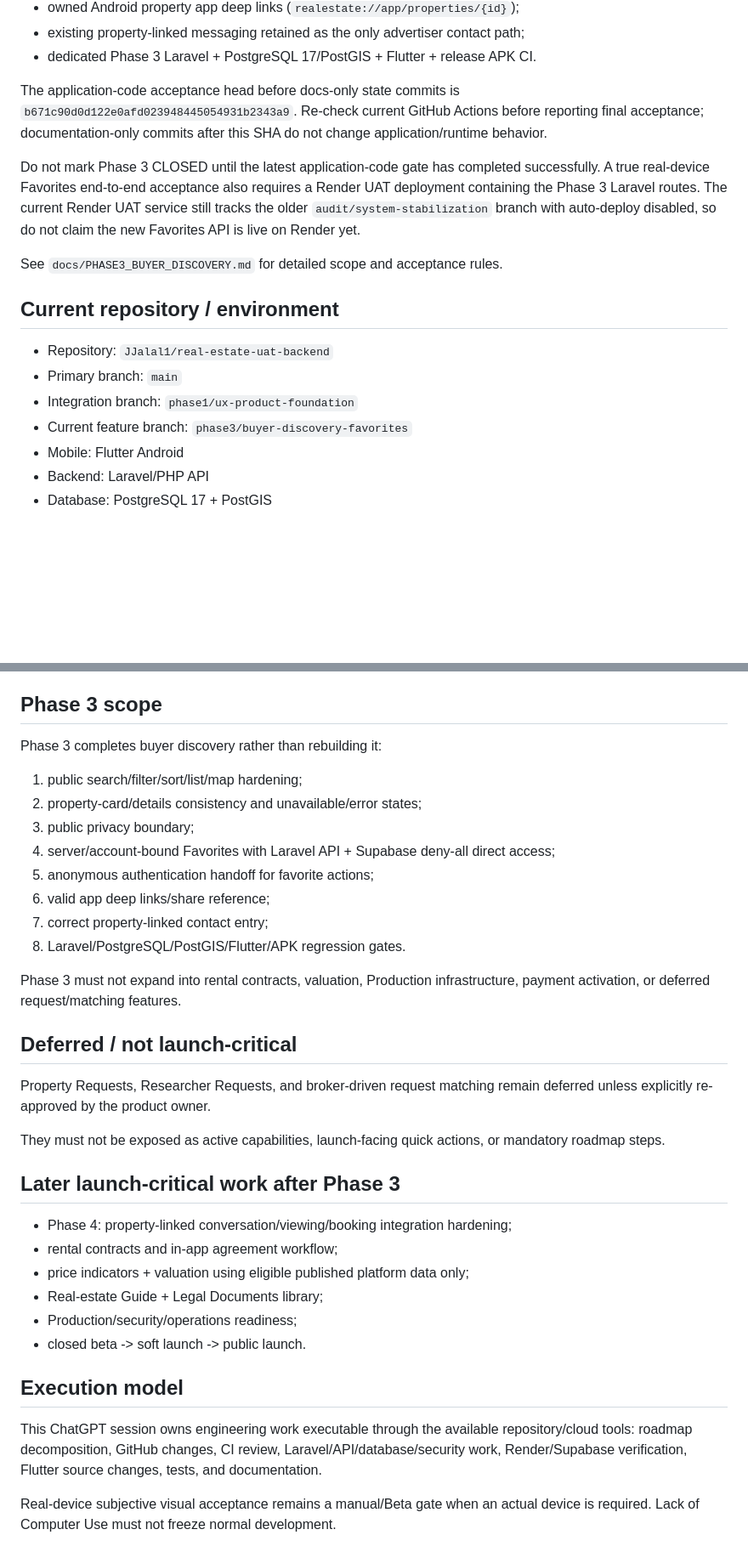
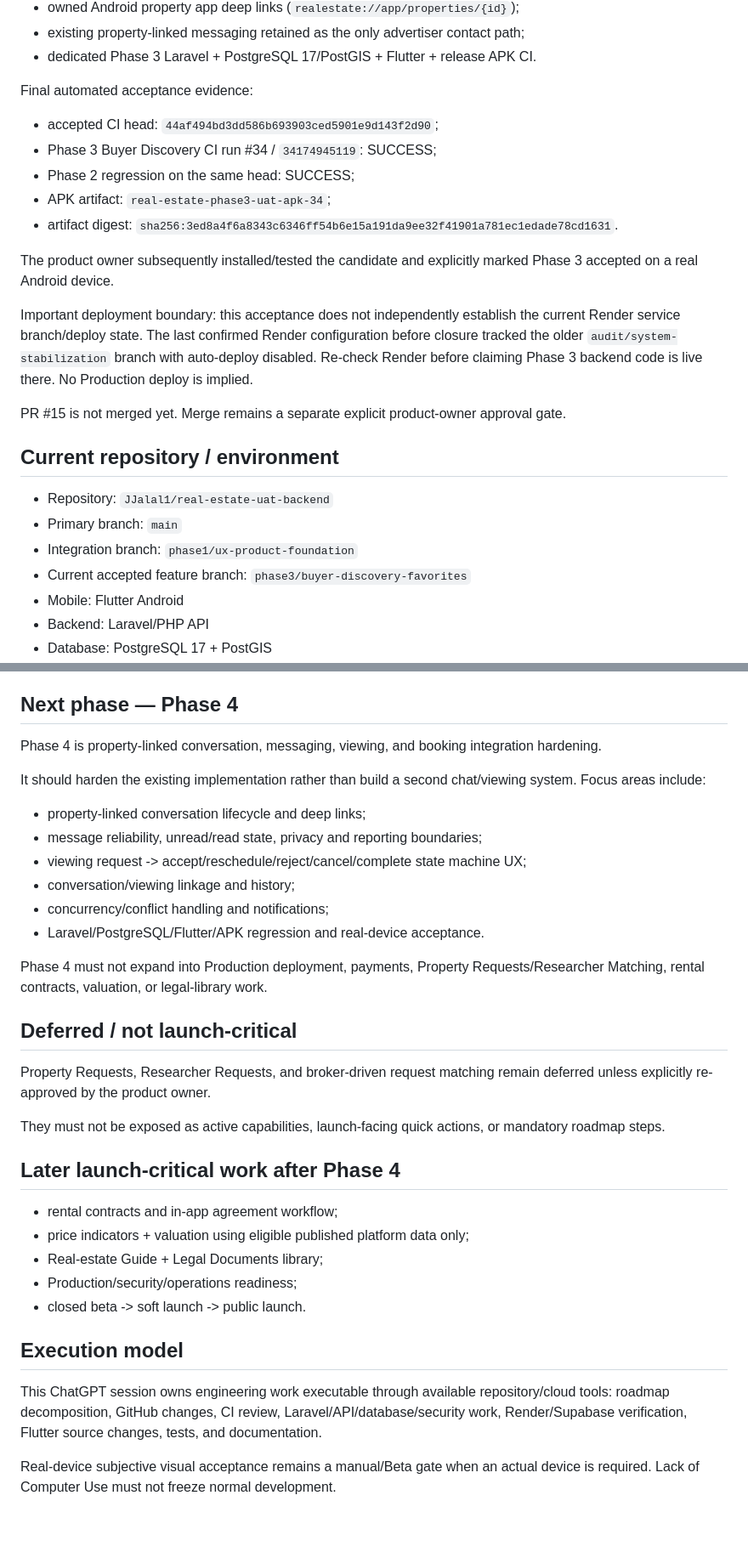
Before and after one commit to JJalal1/real-estate-uat-backend, a Markdown page: docs/AI_PROJECT_STATE.md, 2 parts joined by grey strips. Shown at 85% size. Rendered like a GitHub page; blank space fills up the shorter version.

Commit message:
docs: record Phase 3 closure and next phase

```diff
--- a/docs/AI_PROJECT_STATE.md
+++ b/docs/AI_PROJECT_STATE.md
@@ -19,18 +21,25 @@ Phase 3 implementation currently includes:
 - existing property-linked messaging retained as the only advertiser contact path;
 - dedicated Phase 3 Laravel + PostgreSQL 17/PostGIS + Flutter + release APK CI.
 
-The application-code acceptance head before docs-only state commits is `b671c90d0d122e0afd023948445054931b2343a9`. Re-check current GitHub Actions before reporting final acceptance; documentation-only commits after this SHA do not change application/runtime behavior.
+Final automated acceptance evidence:
+- accepted CI head: `44af494bd3dd586b693903ced5901e9d143f2d90`;
+- Phase 3 Buyer Discovery CI run #34 / `34174945119`: SUCCESS;
+- Phase 2 regression on the same head: SUCCESS;
+- APK artifact: `real-estate-phase3-uat-apk-34`;
+- artifact digest: `sha256:3ed8a4f6a8343c6346ff54b6e15a191da9ee32f41901a781ec1edade78cd1631`.
 
-Do not mark Phase 3 CLOSED until the latest application-code gate has completed successfully. A true real-device Favorites end-to-end acceptance also requires a Render UAT deployment containing the Phase 3 Laravel routes. The current Render UAT service still tracks the older `audit/system-stabilization` branch with auto-deploy disabled, so do not claim the new Favorites API is live on Render yet.
+The product owner subsequently installed/tested the candidate and explicitly marked Phase 3 accepted on a real Android device.
 
-See `docs/PHASE3_BUYER_DISCOVERY.md` for detailed scope and acceptance rules.
+Important deployment boundary: this acceptance does not independently establish the current Render service branch/deploy state. The last confirmed Render configuration before closure tracked the older `audit/system-stabilization` branch with auto-deploy disabled. Re-check Render before claiming Phase 3 backend code is live there. No Production deploy is implied.
+
+PR #15 is not merged yet. Merge remains a separate explicit product-owner approval gate.
 
 ## Current repository / environment
 
 - Repository: `JJalal1/real-estate-uat-backend`
 - Primary branch: `main`
 - Integration branch: `phase1/ux-product-foundation`
-- Current feature branch: `phase3/buyer-discovery-favorites`
+- Current accepted feature branch: `phase3/buyer-discovery-favorites`
 - Mobile: Flutter Android
 - Backend: Laravel/PHP API
 - Database: PostgreSQL 17 + PostGIS
@@ -91,19 +117,19 @@ Key rules:
 - Backend authorization is authoritative.
 - Sensitive storage remains private.
 
-## Phase 3 scope
+## Next phase — Phase 4
 
-Phase 3 completes buyer discovery rather than rebuilding it:
-1. public search/filter/sort/list/map hardening;
-2. property-card/details consistency and unavailable/error states;
-3. public privacy boundary;
-4. server/account-bound Favorites with Laravel API + Supabase deny-all direct access;
-5. anonymous authentication handoff for favorite actions;
-6. valid app deep links/share reference;
-7. correct property-linked contact entry;
-8. Laravel/PostgreSQL/PostGIS/Flutter/APK regression gates.
+Phase 4 is property-linked conversation, messaging, viewing, and booking integration hardening.
 
-Phase 3 must not expand into rental contracts, valuation, Production infrastructure, payment activation, or deferred request/matching features.
+It should harden the existing implementation rather than build a second chat/viewing system. Focus areas include:
+- property-linked conversation lifecycle and deep links;
+- message reliability, unread/read state, privacy and reporting boundaries;
+- viewing request -> accept/reschedule/reject/cancel/complete state machine UX;
+- conversation/viewing linkage and history;
+- concurrency/conflict handling and notifications;
+- Laravel/PostgreSQL/Flutter/APK regression and real-device acceptance.
+
+Phase 4 must not expand into Production deployment, payments, Property Requests/Researcher Matching, rental contracts, valuation, or legal-library work.
 
 ## Deferred / not launch-critical
 
@@ -111,9 +137,8 @@ Property Requests, Researcher Requests, and broker-driven request matching remai
 
 They must not be exposed as active capabilities, launch-facing quick actions, or mandatory roadmap steps.
 
-## Later launch-critical work after Phase 3
+## Later launch-critical work after Phase 4
 
-- Phase 4: property-linked conversation/viewing/booking integration hardening;
 - rental contracts and in-app agreement workflow;
 - price indicators + valuation using eligible published platform data only;
 - Real-estate Guide + Legal Documents library;
@@ -122,7 +147,7 @@ They must not be exposed as active capabilities, launch-facing quick actions, or
 
 ## Execution model
 
-This ChatGPT session owns engineering work executable through the available repository/cloud tools: roadmap decomposition, GitHub changes, CI review, Laravel/API/database/security work, Render/Supabase verification, Flutter source changes, tests, and documentation.
+This ChatGPT session owns engineering work executable through available repository/cloud tools: roadmap decomposition, GitHub changes, CI review, Laravel/API/database/security work, Render/Supabase verification, Flutter source changes, tests, and documentation.
 
 Real-device subjective visual acceptance remains a manual/Beta gate when an actual device is required. Lack of Computer Use must not freeze normal development.
 
```
Also changed, not shown: other parts of docs/AI_PROJECT_STATE.md (+26 -7 lines).
